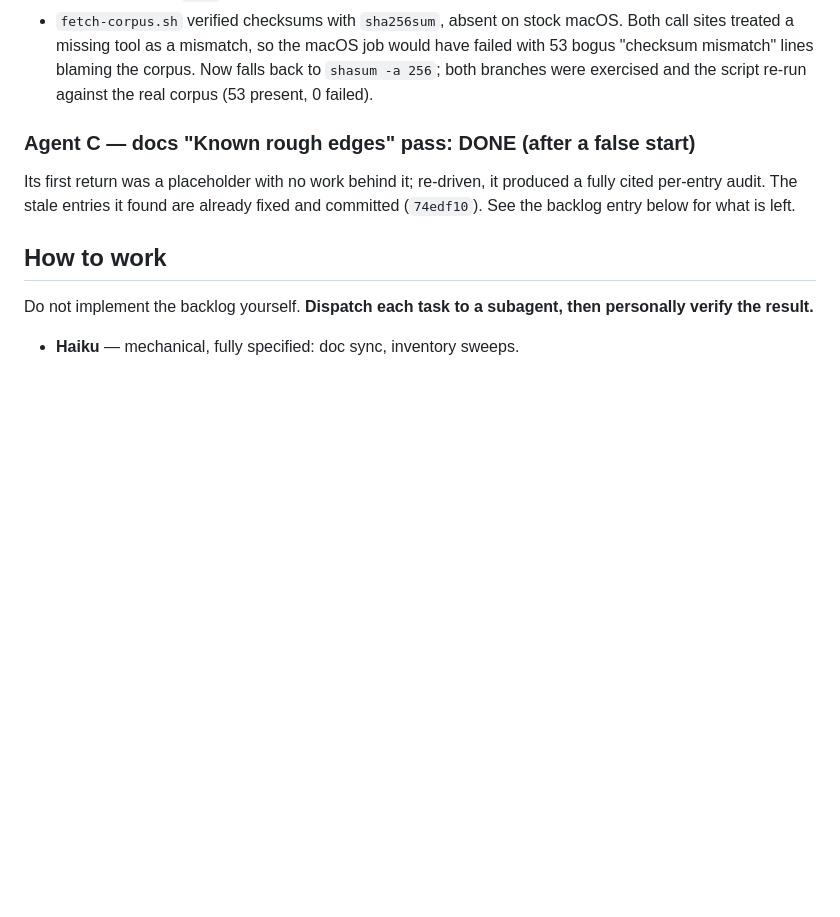
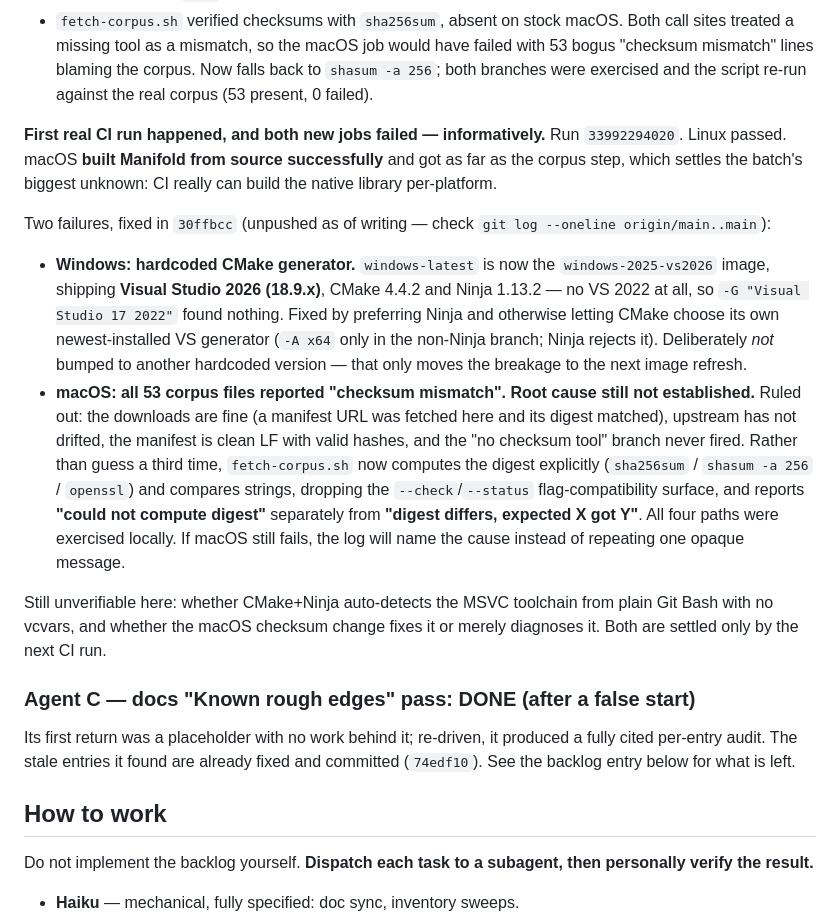
Before and after one commit to bjornhenneberg/meshwright, a Markdown page: NEXT-SESSION.md, the part around the change. Drawn GitHub-style; blank space fills up the shorter version.

Commit message:
Record the first CI run's two failures and their fixes
Co-Authored-By: Claude Opus 5 <noreply@anthropic.com>

```diff
--- a/NEXT-SESSION.md
+++ b/NEXT-SESSION.md
@@ -70,6 +70,38 @@ Two real bugs were caught by verifying rather than assuming:
   job would have failed with 53 bogus "checksum mismatch" lines blaming the
   corpus. Now falls back to `shasum -a 256`; both branches were exercised
   and the script re-run against the real corpus (53 present, 0 failed).
+
+**First real CI run happened, and both new jobs failed — informatively.**
+Run `33992294020`. Linux passed. macOS **built Manifold from source
+successfully** and got as far as the corpus step, which settles the batch's
+biggest unknown: CI really can build the native library per-platform.
+
+Two failures, fixed in `30ffbcc` (unpushed as of writing — check
+`git log --oneline origin/main..main`):
+
+- **Windows: hardcoded CMake generator.** `windows-latest` is now the
+  `windows-2025-vs2026` image, shipping **Visual Studio 2026 (18.9.x)**,
+  CMake 4.4.2 and Ninja 1.13.2 — no VS 2022 at all, so
+  `-G "Visual Studio 17 2022"` found nothing. Fixed by preferring Ninja and
+  otherwise letting CMake choose its own newest-installed VS generator
+  (`-A x64` only in the non-Ninja branch; Ninja rejects it). Deliberately
+  *not* bumped to another hardcoded version — that only moves the breakage
+  to the next image refresh.
+- **macOS: all 53 corpus files reported "checksum mismatch". Root cause
+  still not established.** Ruled out: the downloads are fine (a manifest URL
+  was fetched here and its digest matched), upstream has not drifted, the
+  manifest is clean LF with valid hashes, and the "no checksum tool" branch
+  never fired. Rather than guess a third time, `fetch-corpus.sh` now computes
+  the digest explicitly (`sha256sum` / `shasum -a 256` / `openssl`) and
+  compares strings, dropping the `--check`/`--status` flag-compatibility
+  surface, and reports **"could not compute digest"** separately from
+  **"digest differs, expected X got Y"**. All four paths were exercised
+  locally. If macOS still fails, the log will name the cause instead of
+  repeating one opaque message.
+
+Still unverifiable here: whether CMake+Ninja auto-detects the MSVC toolchain
+from plain Git Bash with no vcvars, and whether the macOS checksum change
+fixes it or merely diagnoses it. Both are settled only by the next CI run.
 
 ### Agent C — docs "Known rough edges" pass: DONE (after a false start)
 
```
